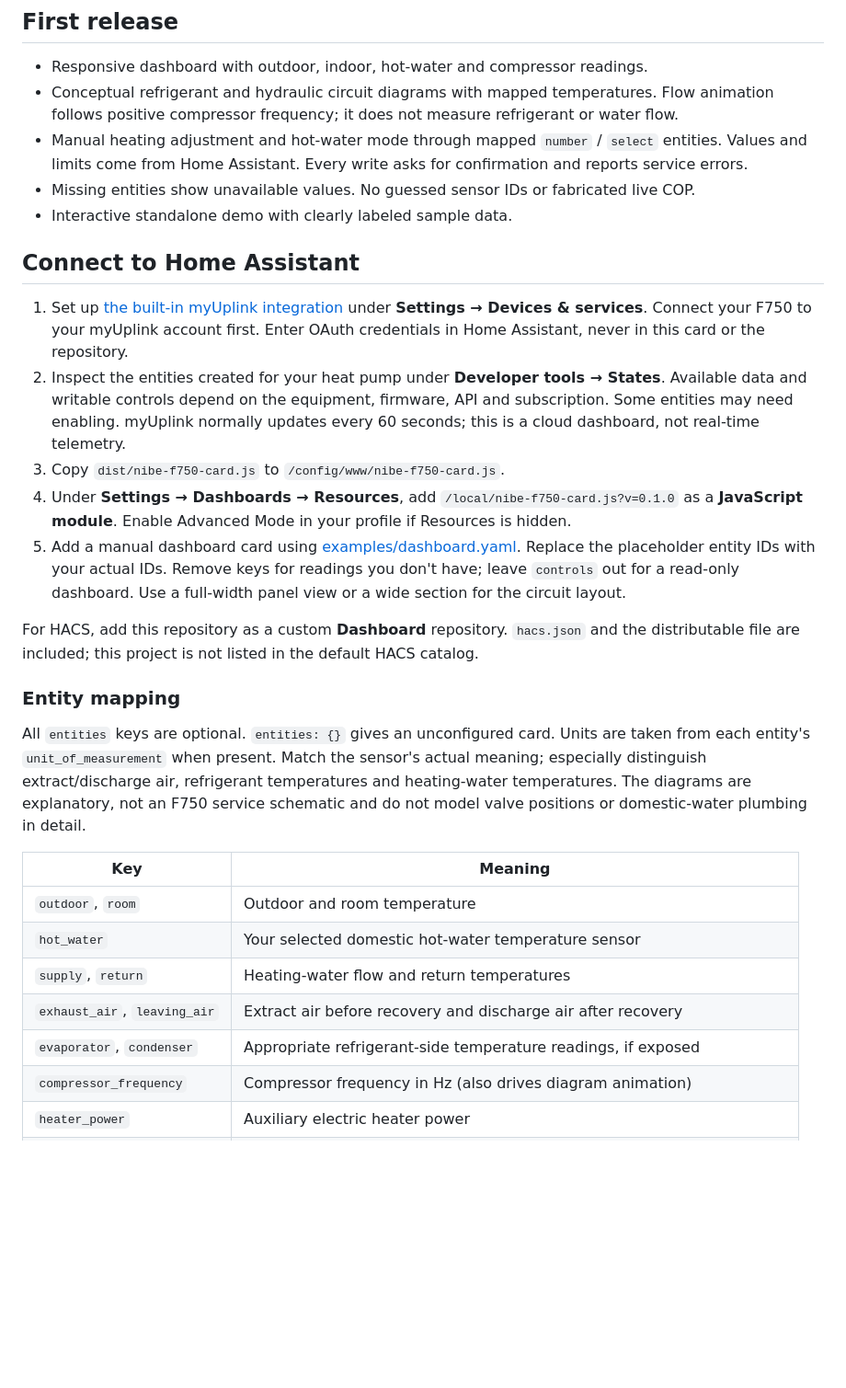
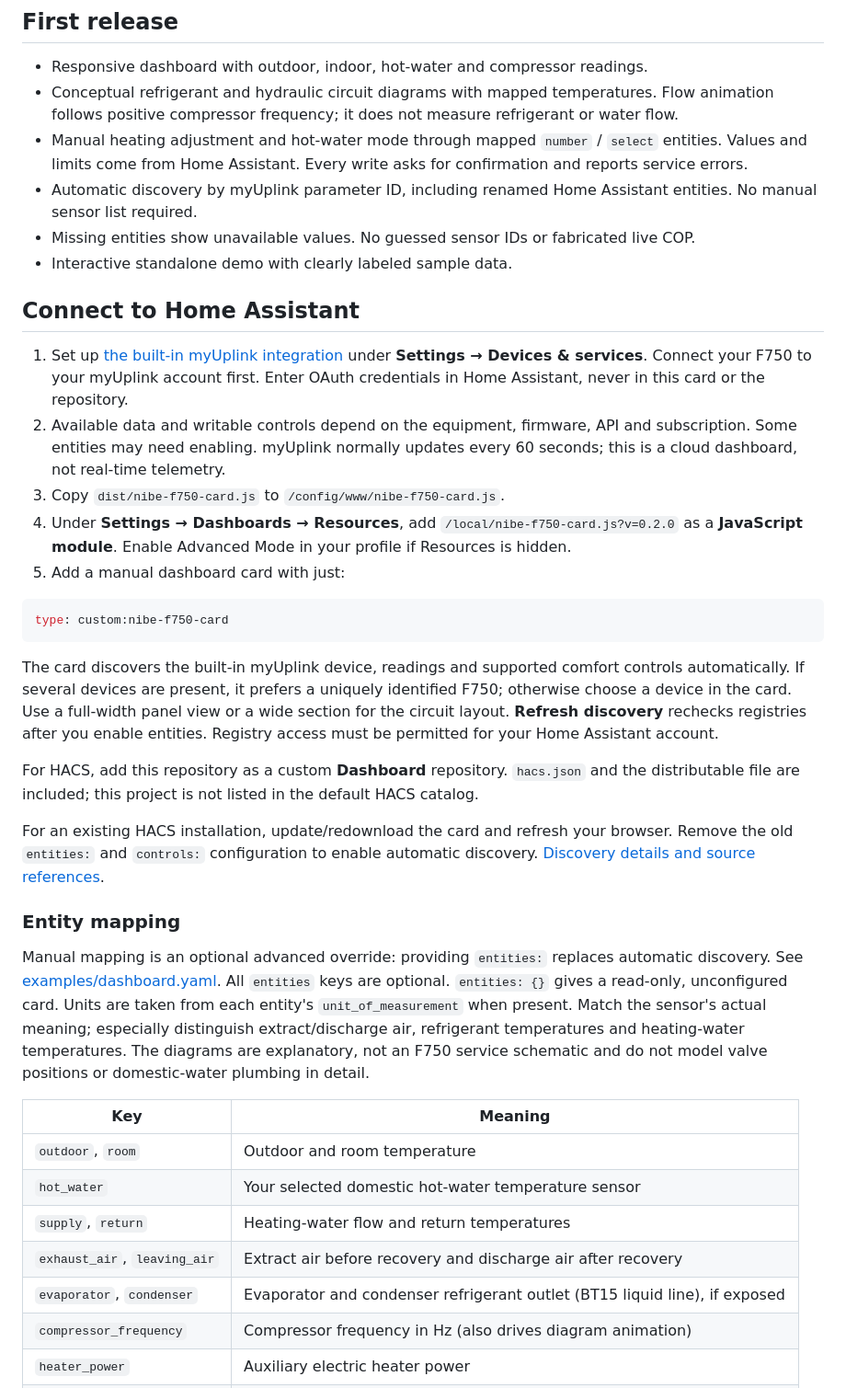
Before and after one commit to bimmerman1911/nibe-f750-dashboard, a Markdown page: README.md, the part around the change. Shown at 92% size. Drawn GitHub-style; blank space fills up the shorter version.

Commit message:
Discover F750 readings and comfort controls from myUplink parameter identities

````diff
--- a/README.md
+++ b/README.md
@@ -9,22 +9,31 @@ A Home Assistant custom Lovelace card for a NIBE F750 connected through **Home A
 - Responsive dashboard with outdoor, indoor, hot-water and compressor readings.
 - Conceptual refrigerant and hydraulic circuit diagrams with mapped temperatures. Flow animation follows positive compressor frequency; it does not measure refrigerant or water flow.
 - Manual heating adjustment and hot-water mode through mapped `number` / `select` entities. Values and limits come from Home Assistant. Every write asks for confirmation and reports service errors.
+- Automatic discovery by myUplink parameter ID, including renamed Home Assistant entities. No manual sensor list required.
 - Missing entities show unavailable values. No guessed sensor IDs or fabricated live COP.
 - Interactive standalone demo with clearly labeled sample data.
 
 ## Connect to Home Assistant
 
 1. Set up [the built-in myUplink integration](https://www.home-assistant.io/integrations/myuplink/) under **Settings → Devices & services**. Connect your F750 to your myUplink account first. Enter OAuth credentials in Home Assistant, never in this card or the repository.
-2. Inspect the entities created for your heat pump under **Developer tools → States**. Available data and writable controls depend on the equipment, firmware, API and subscription. Some entities may need enabling. myUplink normally updates every 60 seconds; this is a cloud dashboard, not real-time telemetry.
+2. Available data and writable controls depend on the equipment, firmware, API and subscription. Some entities may need enabling. myUplink normally updates every 60 seconds; this is a cloud dashboard, not real-time telemetry.
 3. Copy `dist/nibe-f750-card.js` to `/config/www/nibe-f750-card.js`.
-4. Under **Settings → Dashboards → Resources**, add `/local/nibe-f750-card.js?v=0.1.0` as a **JavaScript module**. Enable Advanced Mode in your profile if Resources is hidden.
-5. Add a manual dashboard card using [examples/dashboard.yaml](examples/dashboard.yaml). Replace the placeholder entity IDs with your actual IDs. Remove keys for readings you don't have; leave `controls` out for a read-only dashboard. Use a full-width panel view or a wide section for the circuit layout.
+4. Under **Settings → Dashboards → Resources**, add `/local/nibe-f750-card.js?v=0.2.0` as a **JavaScript module**. Enable Advanced Mode in your profile if Resources is hidden.
+5. Add a manual dashboard card with just:
+
+```yaml
+type: custom:nibe-f750-card
+```
+
+The card discovers the built-in myUplink device, readings and supported comfort controls automatically. If several devices are present, it prefers a uniquely identified F750; otherwise choose a device in the card. Use a full-width panel view or a wide section for the circuit layout. **Refresh discovery** rechecks registries after you enable entities. Registry access must be permitted for your Home Assistant account.
 
 For HACS, add this repository as a custom **Dashboard** repository. `hacs.json` and the distributable file are included; this project is not listed in the default HACS catalog.
 
+For an existing HACS installation, update/redownload the card and refresh your browser. Remove the old `entities:` and `controls:` configuration to enable automatic discovery. [Discovery details and source references](docs/discovery.md).
+
 ### Entity mapping
 
-All `entities` keys are optional. `entities: {}` gives an unconfigured card. Units are taken from each entity's `unit_of_measurement` when present. Match the sensor's actual meaning; especially distinguish extract/discharge air, refrigerant temperatures and heating-water temperatures. The diagrams are explanatory, not an F750 service schematic and do not model valve positions or domestic-water plumbing in detail.
+Manual mapping is an optional advanced override: providing `entities:` replaces automatic discovery. See [examples/dashboard.yaml](examples/dashboard.yaml). All `entities` keys are optional. `entities: {}` gives a read-only, unconfigured card. Units are taken from each entity's `unit_of_measurement` when present. Match the sensor's actual meaning; especially distinguish extract/discharge air, refrigerant temperatures and heating-water temperatures. The diagrams are explanatory, not an F750 service schematic and do not model valve positions or domestic-water plumbing in detail.
 
 | Key | Meaning |
 | --- | --- |
@@ -32,7 +41,7 @@ All `entities` keys are optional. `entities: {}` gives an unconfigured card. Uni
 | `hot_water` | Your selected domestic hot-water temperature sensor |
 | `supply`, `return` | Heating-water flow and return temperatures |
 | `exhaust_air`, `leaving_air` | Extract air before recovery and discharge air after recovery |
-| `evaporator`, `condenser` | Appropriate refrigerant-side temperature readings, if exposed |
+| `evaporator`, `condenser` | Evaporator and condenser refrigerant outlet (BT15 liquid line), if exposed |
 | `compressor_frequency` | Compressor frequency in Hz (also drives diagram animation) |
 | `heater_power` | Auxiliary electric heater power |
 | `electrical_power`, `cop` | Optional measured input power and separately calculated/measured COP |
````
Also changed, not shown: docs/discovery.md (added, +34 -0 lines), docs/dashboard.png, docs/mobile.png, 3 other files.
